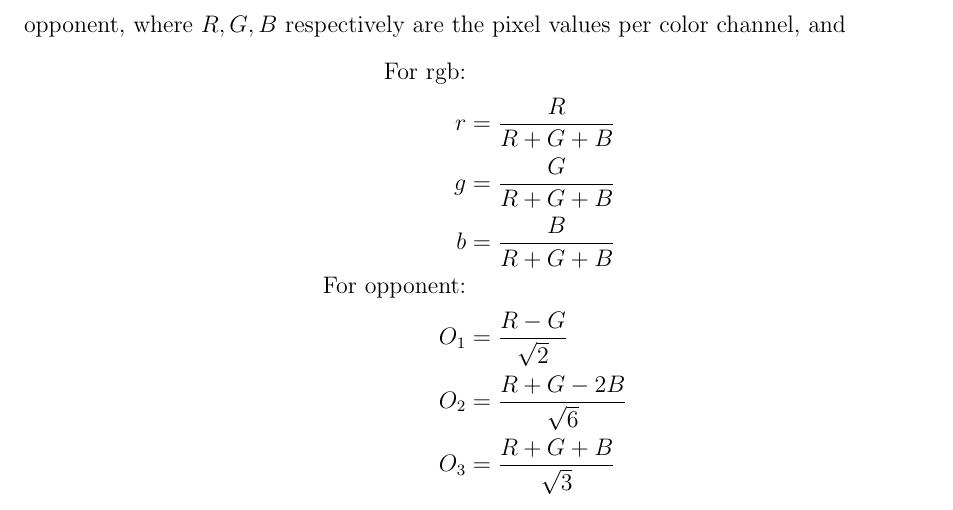
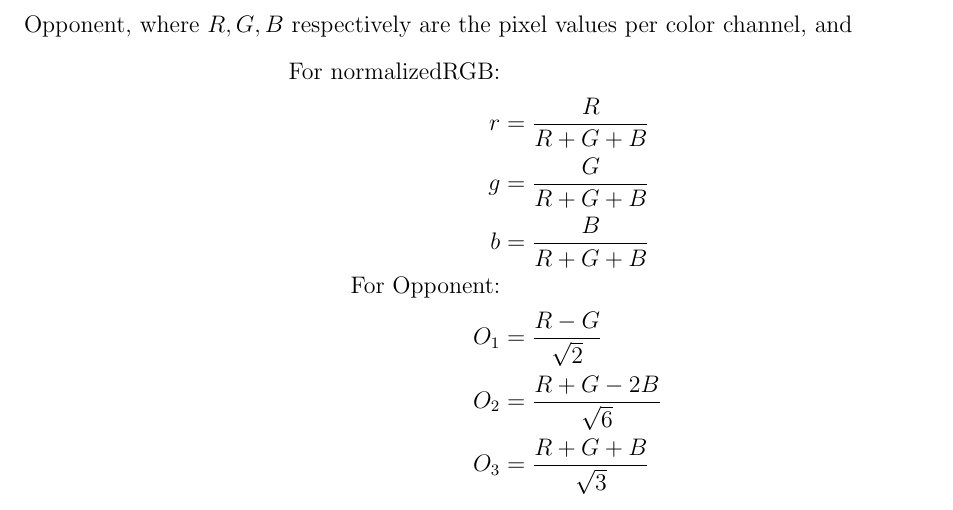
Before and after one commit to sagieske/CV1_project, a LaTeX paper (report.tex): part of page 3 of 6, cut so that both start at the same text. Compiled offline with pdfLaTeX.

Commit message:
changed name of rgb to normalizedRGB

```diff
--- a/report.tex
+++ b/report.tex
@@ -74,13 +74,13 @@ The training data consists of 2000 .jpg-images in four classes (500 per class):
 \section{Implementation}
 Instead of training classifiers on a large set of pixels, the bag-of-words approach is used. This approach first extracts features from images and subsequently uses them to build a vocabulary of visual `words'. Each image can then be described as a set of these words, which makes training a classifier easier and faster than a pixel-by-pixel approach. \\
 \subsection{SIFT}
-To be able to build a bag-of-words, features need to be extracted from each training image. This is done using Scale Invariant Feature Transform (SIFT), an algorithm that detects points of interest in an image and produces descriptors of these features. Two types of SIFT are used: key-point (produces descriptors of points of interest) and dense-sampling (every $n$ pixels a descriptor is produced). A multitude of color spaces is used: gray-scale, RGB (regular .jpg-image with three channels), normalized RGB (rgb) and opponent, where $R,G,B$ respectively are the pixel values per color channel, and
+To be able to build a bag-of-words, features need to be extracted from each training image. This is done using Scale Invariant Feature Transform (SIFT), an algorithm that detects points of interest in an image and produces descriptors of these features. Two types of SIFT are used: key-point (produces descriptors of points of interest) and dense-sampling (every $n$ pixels a descriptor is produced). A multitude of color spaces is used: gray-scale, RGB (regular .jpg-image with three channels), normalized RGB (normalizedRGB) and Opponent, where $R,G,B$ respectively are the pixel values per color channel, and
 \begin{align*}
-\text{For rgb:}\\
+\text{For normalizedRGB:}\\
 r&= \frac{R}{R+G+B}\\
 g&=\frac{G}{R+G+B} \\
 b&= \frac{B}{R+G+B}\\
-\text{For opponent:}\\
+\text{For Opponent:}\\
 O_1&= \frac{R-G}{\sqrt{2}}\\
 O_2&= \frac{R+G-2B}{\sqrt{6}}\\
 O_3&= \frac{R+G+B}{\sqrt{3}}
```
